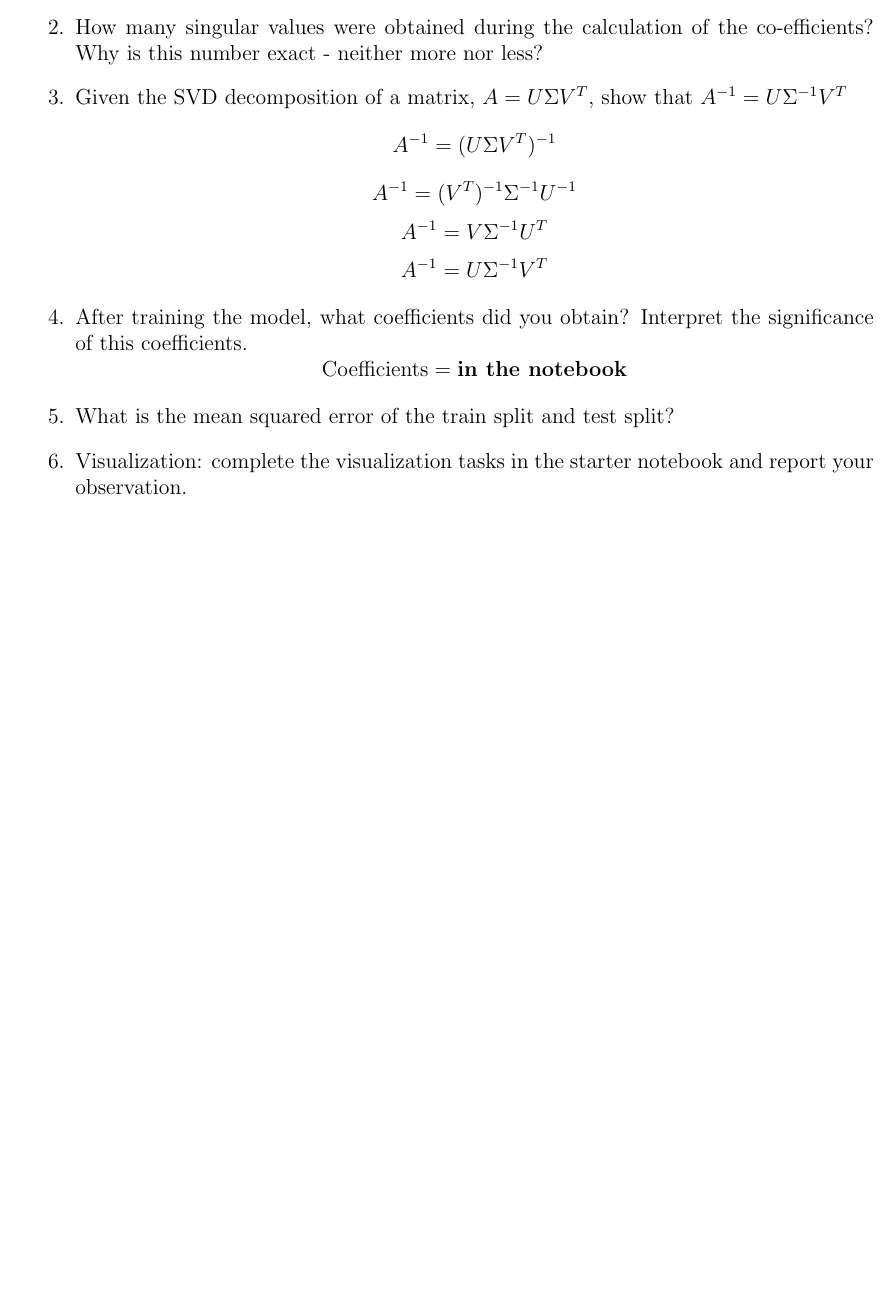
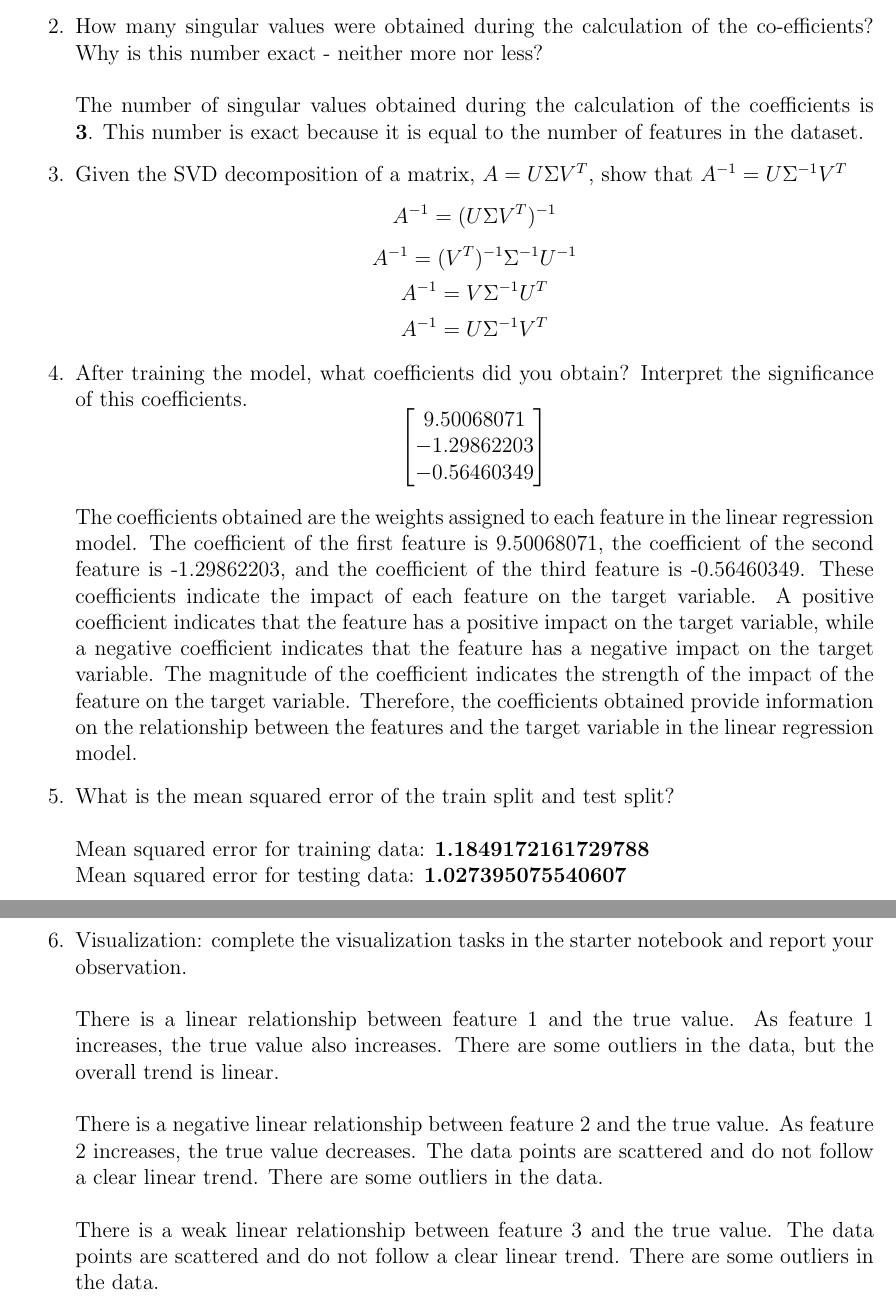
Before and after one commit to kkipngenokoech/MathsRequiredForAI, a LaTeX document (latex/math_fun_hw3.tex): part of page 7 of 11 before the commit and two parts of pages 7 and 8 of 12 after it, the two joined at a grey line, cut so that both start at the same text, the shorter picture padded with empty space. Compiled offline with pdfLaTeX.

Commit message:
eigen values

```diff
--- a/latex/math_fun_hw3.tex
+++ b/latex/math_fun_hw3.tex
@@ -256,6 +270,7 @@ Complete the cells in the provided starter code and answer the following:
     \text{Size of the dataset} = \textbf{489}
     \]
     \item How many singular values were obtained during the calculation of the co-efficients? Why is this number exact - neither more nor less?
+    \\\\ The number of singular values obtained during the calculation of the coefficients is \(\textbf{3}\). This number is exact because it is equal to the number of features in the dataset.
     \item Given the SVD decomposition of a matrix, \(A = U \Sigma V^T\), show that \(A^{-1} = U\Sigma^{-1}V^T\)
     \[
     A^{-1} = (U \Sigma V^T)^{-1}
@@ -271,10 +286,21 @@ Complete the cells in the provided starter code and answer the following:
     \]
     \item After training the model, what coefficients did you obtain? Interpret the significance of this coefficients.
     \[
-    \text{Coefficients} = \textbf{in the notebook}
+        \begin{bmatrix}
+            9.50068071 \\
+            -1.29862203 \\
+            -0.56460349
+        \end{bmatrix}
     \]
+    \\ The coefficients obtained are the weights assigned to each feature in the linear regression model. The coefficient of the first feature is 9.50068071, the coefficient of the second feature is -1.29862203, and the coefficient of the third feature is -0.56460349. These coefficients indicate the impact of each feature on the target variable. A positive coefficient indicates that the feature has a positive impact on the target variable, while a negative coefficient indicates that the feature has a negative impact on the target variable. The magnitude of the coefficient indicates the strength of the impact of the feature on the target variable. Therefore, the coefficients obtained provide information on the relationship between the features and the target variable in the linear regression model.
     \item What is the mean squared error of the train split and test split?
+    \\\\ Mean squared error for training data:  \(\textbf{1.1849172161729788}\)
+    \\ Mean squared error for testing data:  \(\textbf{1.027395075540607}\)
+
     \item Visualization: complete the visualization tasks in the starter notebook and report your observation.
+    \\\\ There is a linear relationship between feature 1 and the true value. As feature 1 increases, the true value also increases. There are some outliers in the data, but the overall trend is linear.
+    \\\\ There is a negative linear relationship between feature 2 and the true value. As feature 2 increases, the true value decreases. The data points are scattered and do not follow a clear linear trend. There are some outliers in the data.
+    \\\\ There is a weak linear relationship between feature 3 and the true value. The data points are scattered and do not follow a clear linear trend. There are some outliers in the data.
 \end{enumerate}
 \newpage
 \begin{center}
```
Also changed, not shown: latex/math_fun_hw3.pdf, latex/math_fun_hw3.tex (16 more changed lines), 4 other files.
